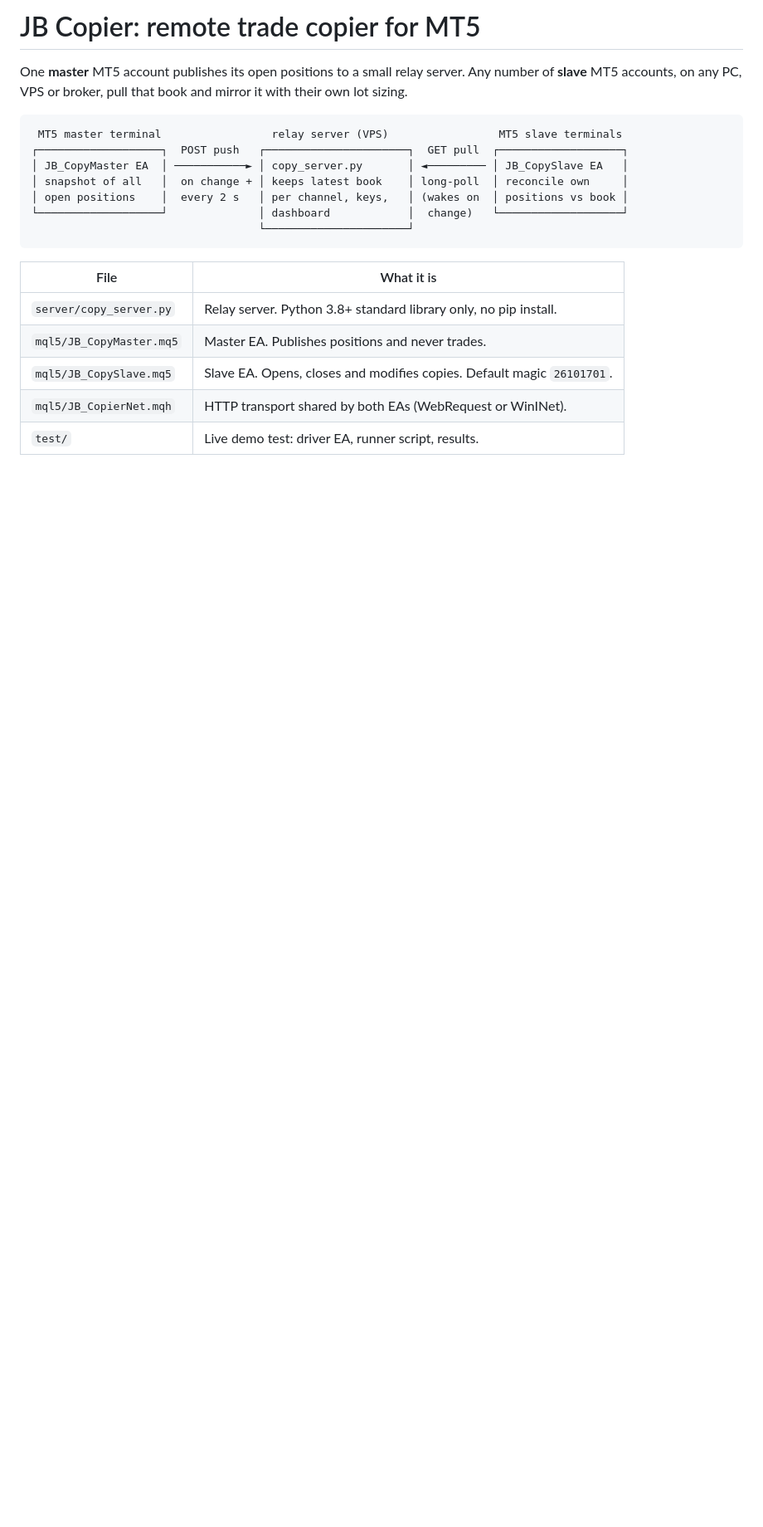
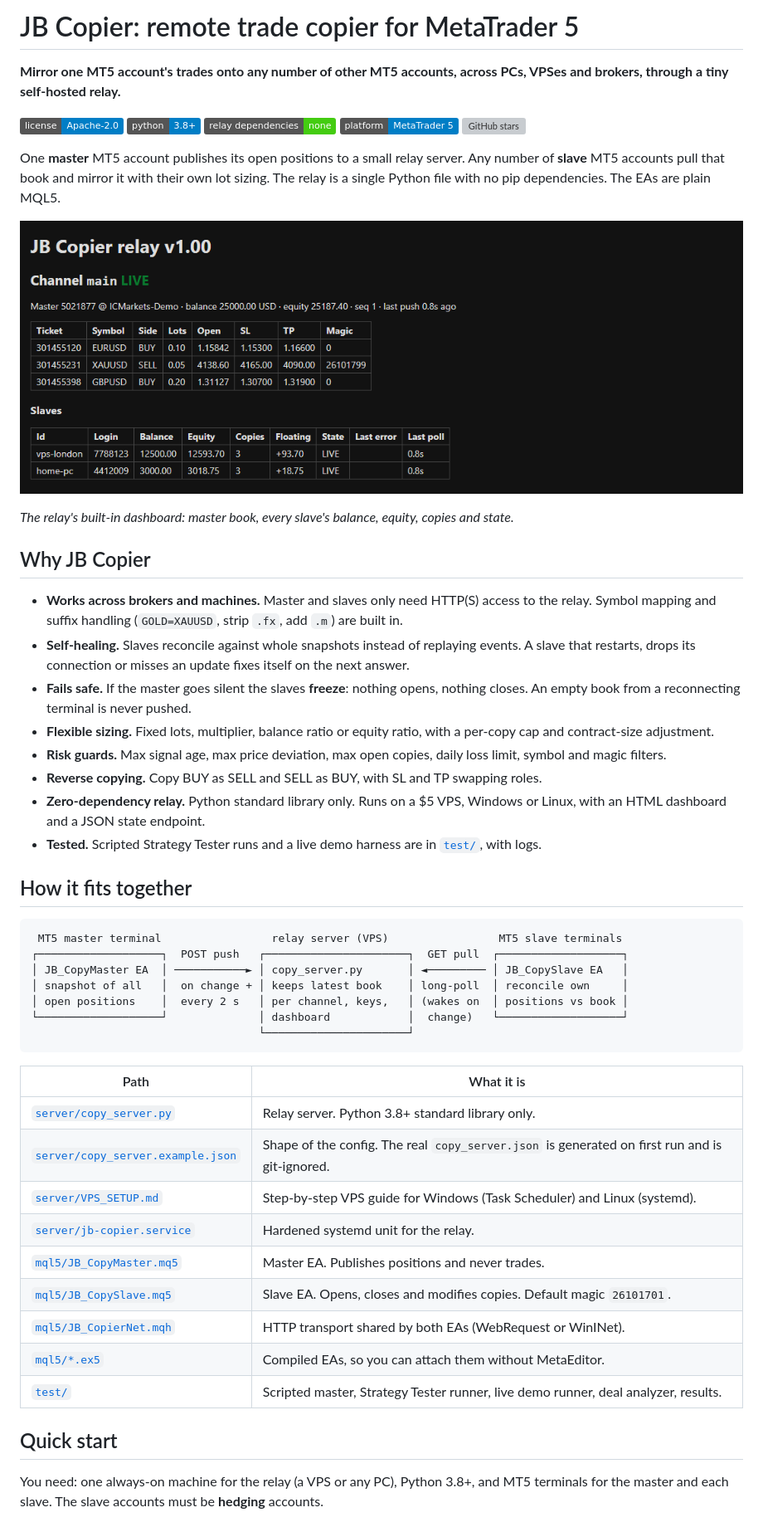
Before and after one commit to Anoopkumarchaudhari/copy_trading_MT5, a Markdown page: README.md, the part around one of its changes. Shown at 83% size. Rendered like a GitHub page; pictures changed too: docs/dashboard.png (added); badges without logos; blank space fills up the shorter version; grey boxes are pictures that could not be loaded.

Commit message:
Add README, license, dashboard screenshot; stop tracking relay keys

````diff
--- a/README.md
+++ b/README.md
@@ -1,8 +1,33 @@
-# JB Copier: remote trade copier for MT5
+# JB Copier: remote trade copier for MetaTrader 5
+
+**Mirror one MT5 account's trades onto any number of other MT5 accounts, across PCs, VPSes and brokers, through a tiny self-hosted relay.**
+
+[![License: Apache-2.0](https://img.shields.io/badge/license-Apache--2.0-blue.svg)](LICENSE)
+[![Python 3.8+](https://img.shields.io/badge/python-3.8%2B-blue.svg)](server/copy_server.py)
+[![Relay dependencies: none](https://img.shields.io/badge/relay%20dependencies-none-success.svg)](requirements.txt)
+[![MetaTrader 5](https://img.shields.io/badge/platform-MetaTrader%205-informational.svg)](mql5/)
+[![GitHub stars](https://img.shields.io/github/stars/Anoopkumarchaudhari/copy_trading_MT5?style=social)](https://github.com/Anoopkumarchaudhari/copy_trading_MT5/stargazers)
 
 One **master** MT5 account publishes its open positions to a small relay server.
-Any number of **slave** MT5 accounts, on any PC, VPS or broker, pull that book and
-mirror it with their own lot sizing.
+Any number of **slave** MT5 accounts pull that book and mirror it with their own lot sizing.
+The relay is a single Python file with no pip dependencies. The EAs are plain MQL5.
+
+![JB Copier relay dashboard showing the master book and two connected slaves](docs/dashboard.png)
+
+*The relay's built-in dashboard: master book, every slave's balance, equity, copies and state.*
+
+## Why JB Copier
+
+- **Works across brokers and machines.** Master and slaves only need HTTP(S) access to the relay. Symbol mapping and suffix handling (`GOLD=XAUUSD`, strip `.fx`, add `.m`) are built in.
+- **Self-healing.** Slaves reconcile against whole snapshots instead of replaying events. A slave that restarts, drops its connection or misses an update fixes itself on the next answer.
+- **Fails safe.** If the master goes silent the slaves **freeze**: nothing opens, nothing closes. An empty book from a reconnecting terminal is never pushed.
+- **Flexible sizing.** Fixed lots, multiplier, balance ratio or equity ratio, with a per-copy cap and contract-size adjustment.
+- **Risk guards.** Max signal age, max price deviation, max open copies, daily loss limit, symbol and magic filters.
+- **Reverse copying.** Copy BUY as SELL and SELL as BUY, with SL and TP swapping roles.
+- **Zero-dependency relay.** Python standard library only. Runs on a $5 VPS, Windows or Linux, with an HTML dashboard and a JSON state endpoint.
+- **Tested.** Scripted Strategy Tester runs and a live demo harness are in [`test/`](test/), with logs.
+
+## How it fits together
 
 ```
  MT5 master terminal                 relay server (VPS)                 MT5 slave terminals
@@ -14,10 +39,19 @@ mirror it with their own lot sizing.
                                    └──────────────────────┘
 ```
 
-| File | What it is |
+| Path | What it is |
 |---|---|
-| `server/copy_server.py` | Relay server. Python 3.8+ standard library only, no pip install. |
-| `mql5/JB_CopyMaster.mq5` | Master EA. Publishes positions and never trades. |
-| `mql5/JB_CopySlave.mq5` | Slave EA. Opens, closes and modifies copies. Default magic `26101701`. |
-| `mql5/JB_CopierNet.mqh` | HTTP transport shared by both EAs (WebRequest or WinINet). |
-| `test/` | Live demo test: driver EA, runner script, results. |
+| [`server/copy_server.py`](server/copy_server.py) | Relay server. Python 3.8+ standard library only. |
+| [`server/copy_server.example.json`](server/copy_server.example.json) | Shape of the config. The real `copy_server.json` is generated on first run and is git-ignored. |
+| [`server/VPS_SETUP.md`](server/VPS_SETUP.md) | Step-by-step VPS guide for Windows (Task Scheduler) and Linux (systemd). |
+| [`server/jb-copier.service`](server/jb-copier.service) | Hardened systemd unit for the relay. |
+| [`mql5/JB_CopyMaster.mq5`](mql5/JB_CopyMaster.mq5) | Master EA. Publishes positions and never trades. |
+| [`mql5/JB_CopySlave.mq5`](mql5/JB_CopySlave.mq5) | Slave EA. Opens, closes and modifies copies. Default magic `26101701`. |
+| [`mql5/JB_CopierNet.mqh`](mql5/JB_CopierNet.mqh) | HTTP transport shared by both EAs (WebRequest or WinINet). |
+| [`mql5/*.ex5`](mql5/) | Compiled EAs, so you can attach them without MetaEditor. |
+| [`test/`](test/) | Scripted master, Strategy Tester runner, live demo runner, deal analyzer, results. |
+
+## Quick start
+
+You need: one always-on machine for the relay (a VPS or any PC), Python 3.8+, and MT5 terminals for the master and each slave. The slave accounts must be **hedging** accounts.
+
````
Also changed, not shown: other parts of README.md (+116 -79 lines), server/VPS_SETUP.md (+3 -3 lines), 5 other files.
